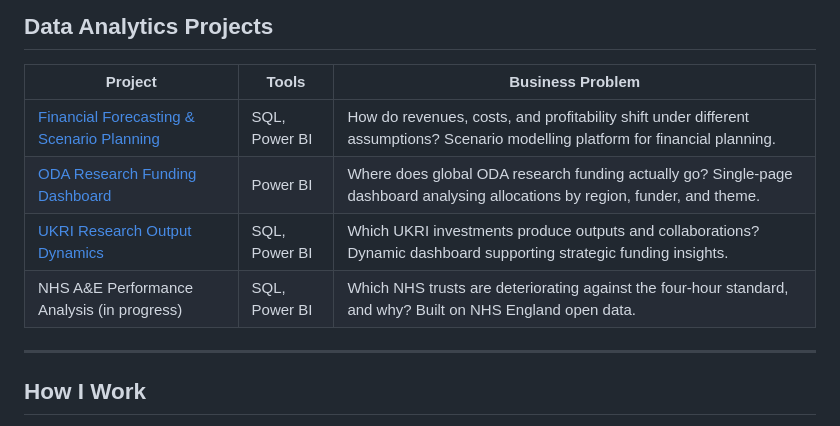
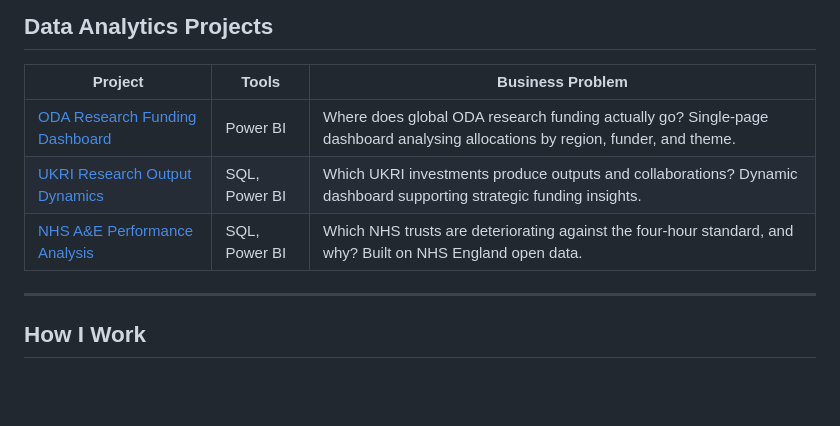
Before and after one commit to auwalmusa/auwalmusa, a Markdown page: README.md, the part around the change. GitHub-like rendering; blank space fills up the shorter version.

```diff
--- a/README.md
+++ b/README.md
@@ -28,10 +28,9 @@ SQL (PostgreSQL) · Python (pandas, scikit-learn) · Power BI · Excel · KNIME
 
 | Project | Tools | Business Problem |
 | --- | --- | --- |
-| [Financial Forecasting & Scenario Planning](https://github.com/auwalmusa/financial-forecasting-scenario-planning) | SQL, Power BI | How do revenues, costs, and profitability shift under different assumptions? Scenario modelling platform for financial planning. |
 | [ODA Research Funding Dashboard](https://github.com/auwalmusa/oda-research-funding-dashboard) | Power BI | Where does global ODA research funding actually go? Single-page dashboard analysing allocations by region, funder, and theme. |
 | [UKRI Research Output Dynamics](https://github.com/auwalmusa/ukri-research-output-dynamics) | SQL, Power BI | Which UKRI investments produce outputs and collaborations? Dynamic dashboard supporting strategic funding insights. |
-| NHS A&E Performance Analysis (in progress) | SQL, Power BI | Which NHS trusts are deteriorating against the four-hour standard, and why? Built on NHS England open data. |
+| [NHS A&E Performance Analysis](https://github.com/auwalmusa/nhs-ae-performance-analysis) | SQL, Power BI | Which NHS trusts are deteriorating against the four-hour standard, and why? Built on NHS England open data. |
 
 ---
 
```
